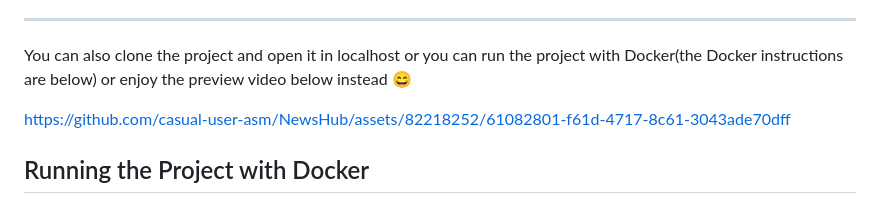
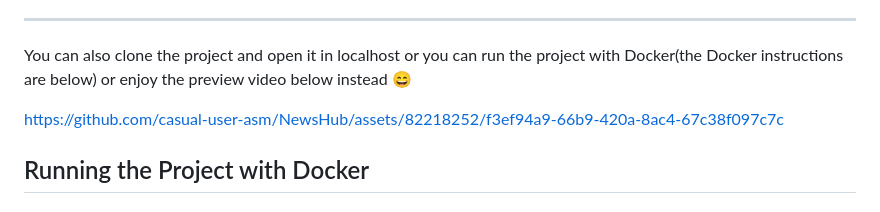
Before and after one commit to casual-user-asm/NewsHub, a Markdown page: README.md, the part around the change. Rendered like a GitHub page.

```diff
--- a/README.md
+++ b/README.md
@@ -19,8 +19,7 @@ The app contains 2 views:
 You can also clone the project and open it in localhost or you can run the project with Docker(the Docker instructions are below) or enjoy the preview video below instead :smile:
 
 
-https://github.com/casual-user-asm/NewsHub/assets/82218252/61082801-f61d-4717-8c61-3043ade70dff
-
+https://github.com/casual-user-asm/NewsHub/assets/82218252/f3ef94a9-66b9-420a-8ac4-67c38f097c7c
 
 
 ## Running the Project with Docker
```
